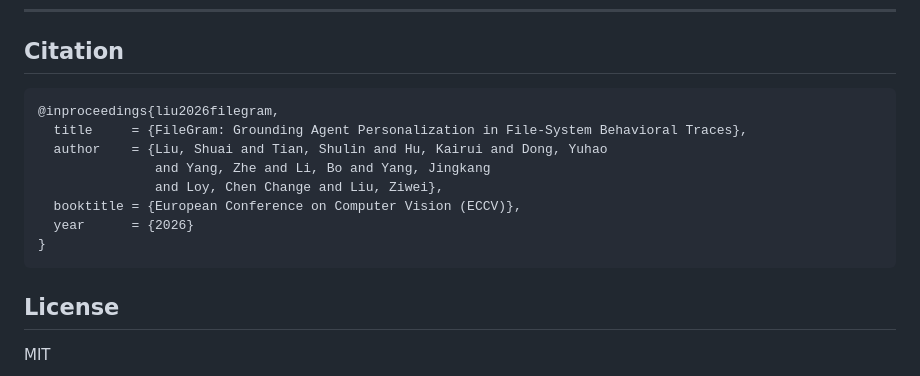
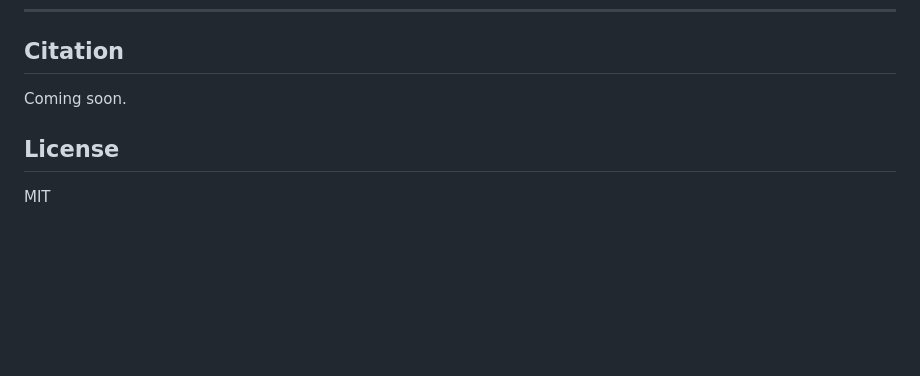
Before and after one commit to synvo-ai/FileGram, a Markdown page: README.md, the part around the change. GitHub-like rendering; blank space fills up the shorter version.

Commit message:
update citation

````diff
--- a/README.md
+++ b/README.md
@@ -186,16 +186,7 @@ See `.env.example` for the full configuration template.
 
 ## Citation
 
-```bibtex
-@inproceedings{liu2026filegram,
-  title     = {FileGram: Grounding Agent Personalization in File-System Behavioral Traces},
-  author    = {Liu, Shuai and Tian, Shulin and Hu, Kairui and Dong, Yuhao
-               and Yang, Zhe and Li, Bo and Yang, Jingkang
-               and Loy, Chen Change and Liu, Ziwei},
-  booktitle = {European Conference on Computer Vision (ECCV)},
-  year      = {2026}
-}
-```
+Coming soon.
 
 ## License
 
````
